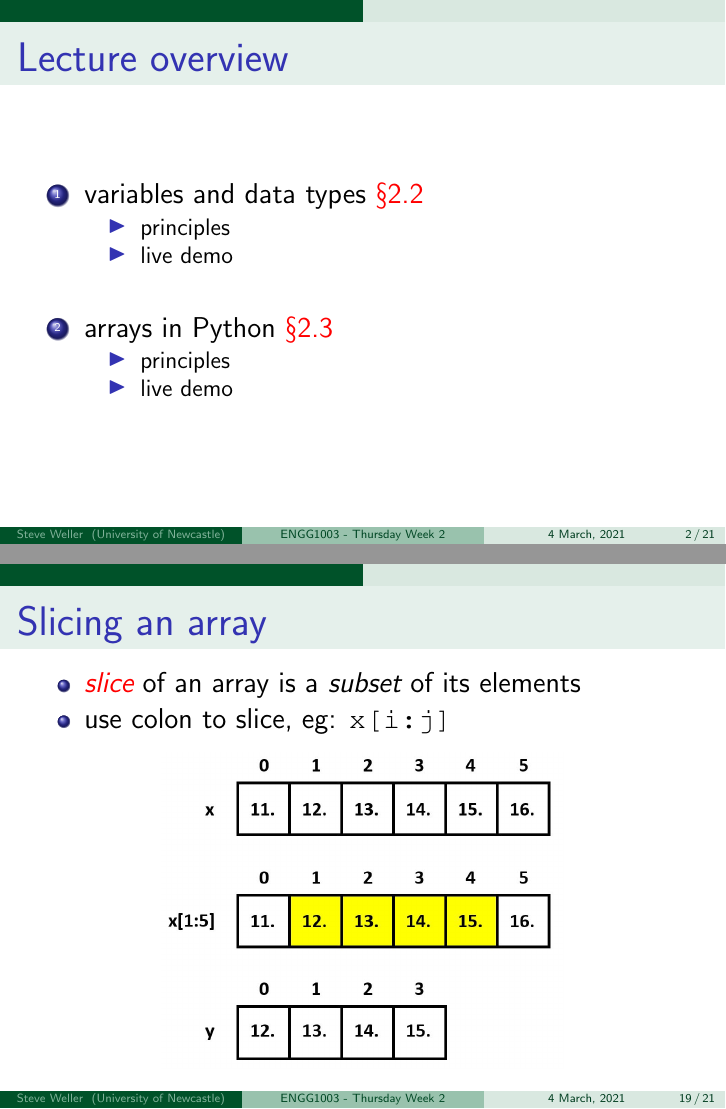
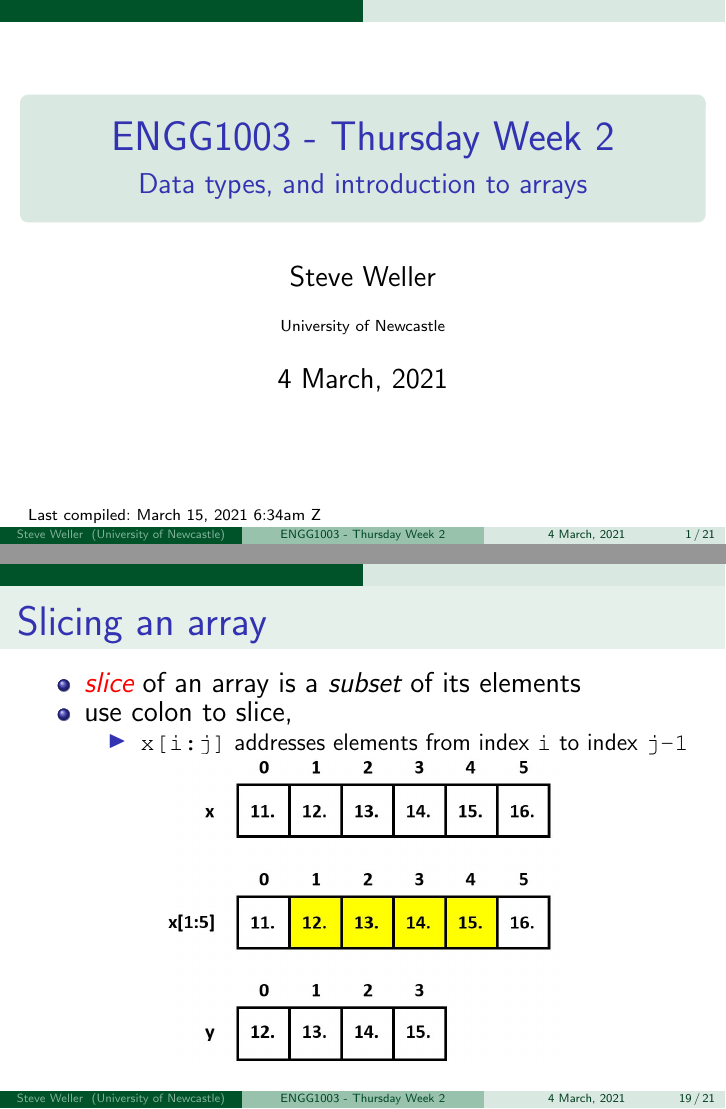
Before and after one commit to bschulznewy/engg1003, LaTeX slides (Lectures/LectureThursWk2.tex): pages 2 and 19 of 21 before the commit and pages 1 and 19 of 21 after it, joined at a grey line. Compiled offline with pdfLaTeX.

Commit message:
Thursday week 2, fixed typos

```diff
--- a/Lectures/LectureThursWk2.tex
+++ b/Lectures/LectureThursWk2.tex
@@ -1,4 +1,4 @@
-\documentclass[14pt]{beamer}
+\documentclass[english,14pt]{beamer}
 \usetheme{EastLansing}
 \usecolortheme{spruce}
 
@@ -9,6 +9,11 @@
 \usepackage{amsmath}
 \usepackage{algorithm2e}
 \usepackage{multicol}
+\usepackage{hyperref}
+
+% http://mirrors.ibiblio.org/CTAN/macros/latex/contrib/datetime2/datetime2.pdf
+\usepackage{babel}
+\usepackage[useregional]{datetime2}
 
 % https://tex.stackexchange.com/questions/42619/x-mark-to-match-checkmark
 \usepackage{pifont}% http://ctan.org/pkg/pifont
@@ -62,9 +68,6 @@
         morecomment=[l]{//},
         commentstyle=\color{mGreen}
 }
-
-\lstset{basicstyle=\footnotesize\ttfamily,breaklines=true}
-\lstset{framextopmargin=50pt,tabsize=2}
 
 \title{ENGG1003 - Thursday Week 2}
 \subtitle{Data types, and introduction to arrays}
@@ -80,6 +83,11 @@
 \titlepage
 
 \begin{document}
+
+\begin{flushleft}
+{\scriptsize Last compiled:~\DTMnow}
+\vspace*{-5mm}
+\end{flushleft}
 \framebreak
 
 %==============================================================
@@ -531,9 +539,12 @@ Python data types of variables seen so far:
 
 \begin{itemize}
 	\item \red{\emph{slice}} of an array is a \emph{subset} of its elements
-	\item use colon to slice, eg: \texttt{x[i:j]}
+	\item use colon to slice,
+	\begin{itemize}
+		\item \texttt{x[i:j]} addresses elements from index \texttt{i} to index \texttt{j-1}
+	\end{itemize}
 \end{itemize}
-
+\vspace*{-3mm}
 \begin{figure}[ht]
 	\centering
 	\includegraphics[width=0.6\textwidth]{figures/LLp51output}
```
Also changed, not shown: Lectures/LectureThursWk2.pdf, Lectures/LectureThursWk2.tex (9 more changed lines), 1 other file.
